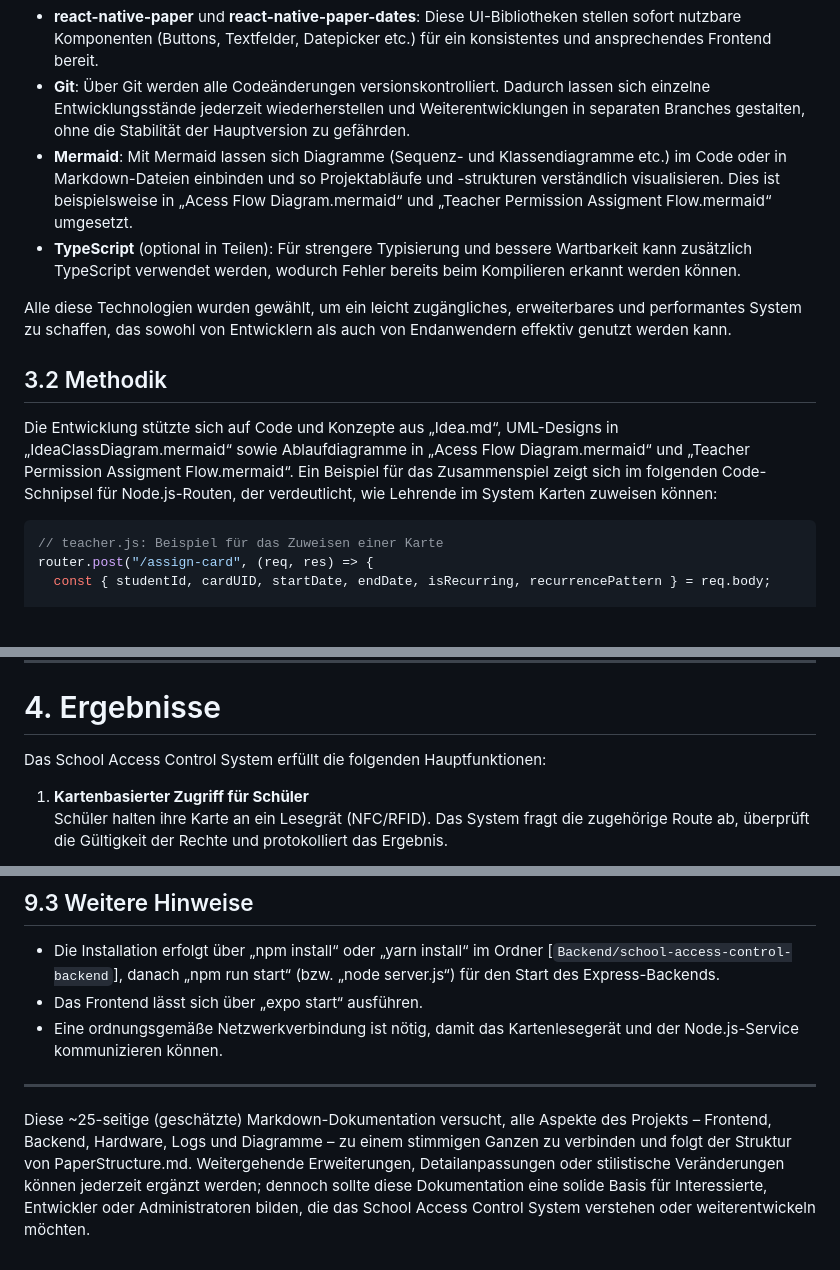
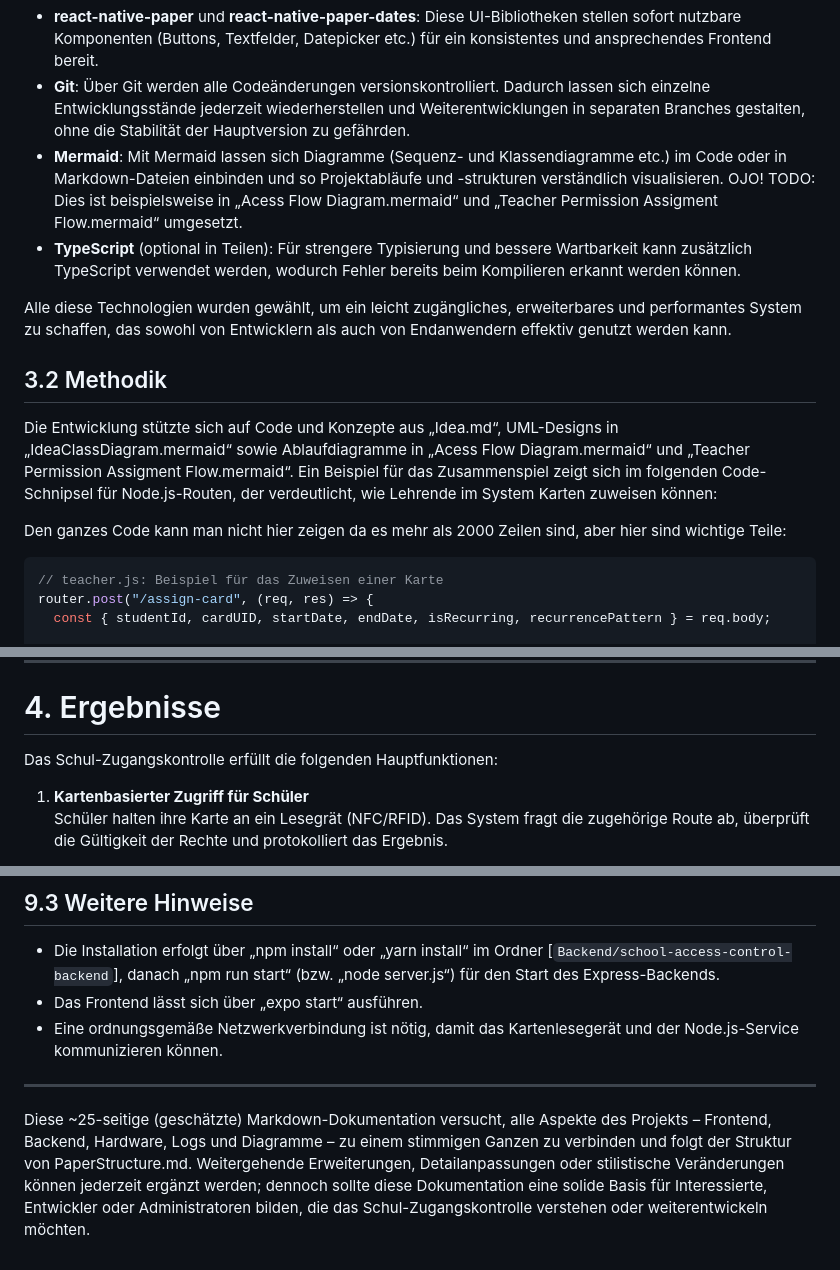
Before and after one commit to victor-gurbani/JuFo2025, a Markdown page: DokuDeutsch.md, 3 parts joined by grey strips. Rendered like a GitHub page; blank space fills up the shorter version.

````diff
--- a/DokuDeutsch.md
+++ b/DokuDeutsch.md
@@ -50,7 +73,7 @@ In diesem Abschnitt wird beschrieben, wie das System entwickelt wurde. Dazu zäh
 - **SQLite**: Als lokal eingebettete Datenbank kommt SQLite zum Einsatz, um Schüler, Lehrer, Karten, Berechtigungen und Protokolle effizient zu speichern. Der Vorteil liegt in der einfachen Handhabung und geringen Ressourcenanforderung.
 - **react-native-paper** und **react-native-paper-dates**: Diese UI-Bibliotheken stellen sofort nutzbare Komponenten (Buttons, Textfelder, Datepicker etc.) für ein konsistentes und ansprechendes Frontend bereit.
 - **Git**: Über Git werden alle Codeänderungen versionskontrolliert. Dadurch lassen sich einzelne Entwicklungsstände jederzeit wiederherstellen und Weiterentwicklungen in separaten Branches gestalten, ohne die Stabilität der Hauptversion zu gefährden.
-- **Mermaid**: Mit Mermaid lassen sich Diagramme (Sequenz- und Klassendiagramme etc.) im Code oder in Markdown-Dateien einbinden und so Projektabläufe und -strukturen verständlich visualisieren. Dies ist beispielsweise in „Acess Flow Diagram.mermaid“ und „Teacher Permission Assigment Flow.mermaid“ umgesetzt.
+- **Mermaid**: Mit Mermaid lassen sich Diagramme (Sequenz- und Klassendiagramme etc.) im Code oder in Markdown-Dateien einbinden und so Projektabläufe und -strukturen verständlich visualisieren. OJO! TODO: Dies ist beispielsweise in „Acess Flow Diagram.mermaid“ und „Teacher Permission Assigment Flow.mermaid“ umgesetzt.
 - **TypeScript** (optional in Teilen): Für strengere Typisierung und bessere Wartbarkeit kann zusätzlich TypeScript verwendet werden, wodurch Fehler bereits beim Kompilieren erkannt werden können.
 
 Alle diese Technologien wurden gewählt, um ein leicht zugängliches, erweiterbares und performantes System zu schaffen, das sowohl von Entwicklern als auch von Endanwendern effektiv genutzt werden kann.
@@ -58,6 +81,8 @@ Alle diese Technologien wurden gewählt, um ein leicht zugängliches, erweiterba
 ## 3.2 Methodik
 
 Die Entwicklung stützte sich auf Code und Konzepte aus „Idea.md“, UML-Designs in „IdeaClassDiagram.mermaid“ sowie Ablaufdiagramme in „Acess Flow Diagram.mermaid“ und „Teacher Permission Assigment Flow.mermaid“. Ein Beispiel für das Zusammenspiel zeigt sich im folgenden Code-Schnipsel für Node.js-Routen, der verdeutlicht, wie Lehrende im System Karten zuweisen können:
+
+Den ganzes Code kann man nicht hier zeigen da es mehr als 2000 Zeilen sind, aber hier sind wichtige Teile:
 
 ```js
 // teacher.js: Beispiel für das Zuweisen einer Karte
@@ -128,7 +149,7 @@ Beides zusammen trägt zu einem sicheren und effizienten Arbeitsablauf bei: Git
 
 # 4. Ergebnisse
 
-Das School Access Control System erfüllt die folgenden Hauptfunktionen:
+Das Schul-Zugangskontrolle erfüllt die folgenden Hauptfunktionen:
 
 1. **Kartenbasierter Zugriff für Schüler**
    Schüler halten ihre Karte an ein Lesegrät (NFC/RFID). Das System fragt die zugehörige Route ab, überprüft die Gültigkeit der Rechte und protokolliert das Ergebnis.
@@ -286,4 +303,4 @@ Dieses Snippet aus „IdeaClassDiagram.mermaid“ zeigt, wie sich Teacher, Card
 
 ---
 
-Diese ~25-seitige (geschätzte) Markdown-Dokumentation versucht, alle Aspekte des Projekts – Frontend, Backend, Hardware, Logs und Diagramme – zu einem stimmigen Ganzen zu verbinden und folgt der Struktur von PaperStructure.md. Weitergehende Erweiterungen, Detailanpassungen oder stilistische Veränderungen können jederzeit ergänzt werden; dennoch sollte diese Dokumentation eine solide Basis für Interessierte, Entwickler oder Administratoren bilden, die das School Access Control System verstehen oder weiterentwickeln möchten.
+Diese ~25-seitige (geschätzte) Markdown-Dokumentation versucht, alle Aspekte des Projekts – Frontend, Backend, Hardware, Logs und Diagramme – zu einem stimmigen Ganzen zu verbinden und folgt der Struktur von PaperStructure.md. Weitergehende Erweiterungen, Detailanpassungen oder stilistische Veränderungen können jederzeit ergänzt werden; dennoch sollte diese Dokumentation eine solide Basis für Interessierte, Entwickler oder Administratoren bilden, die das Schul-Zugangskontrolle verstehen oder weiterentwickeln möchten.
````
Also changed, not shown: other parts of DokuDeutsch.md (+38 -23 lines).
